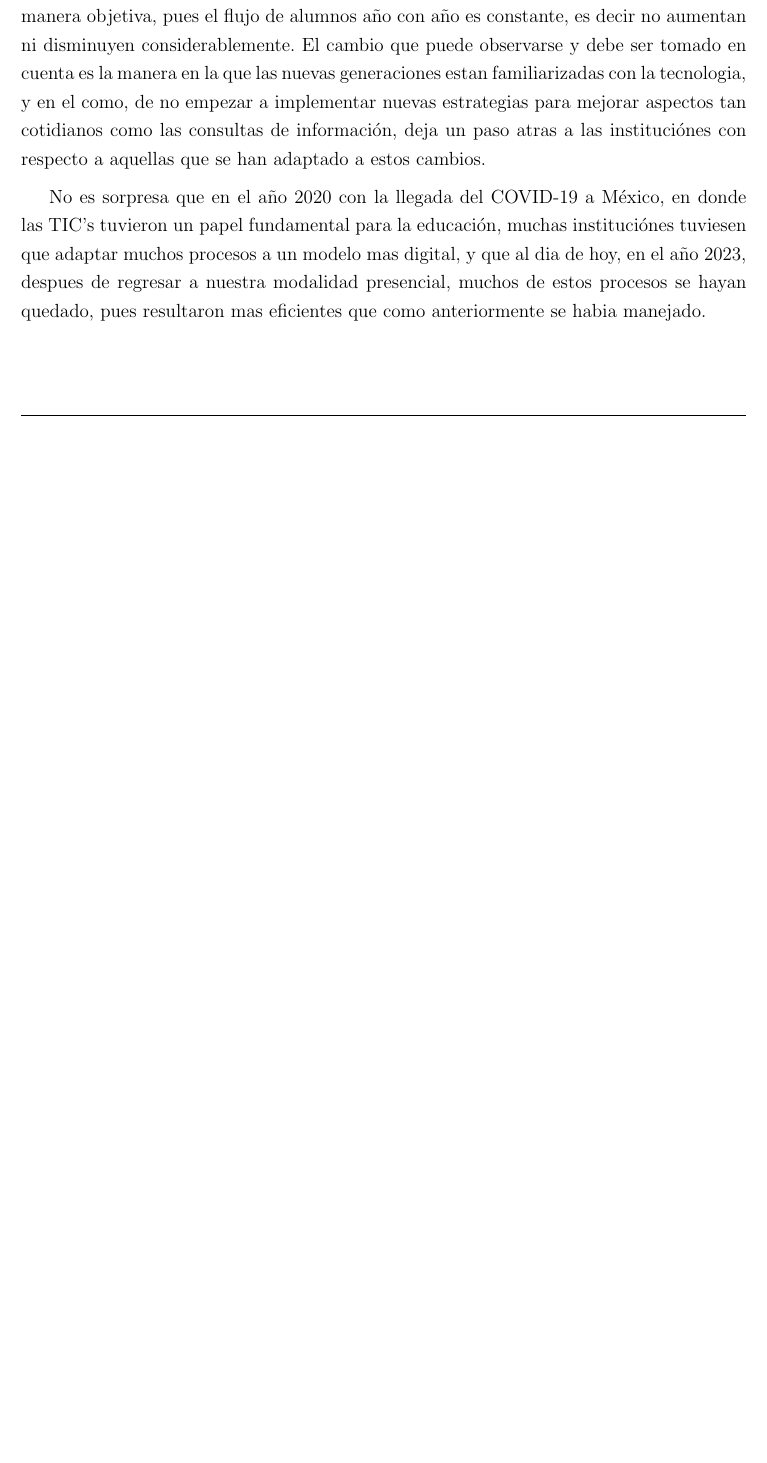
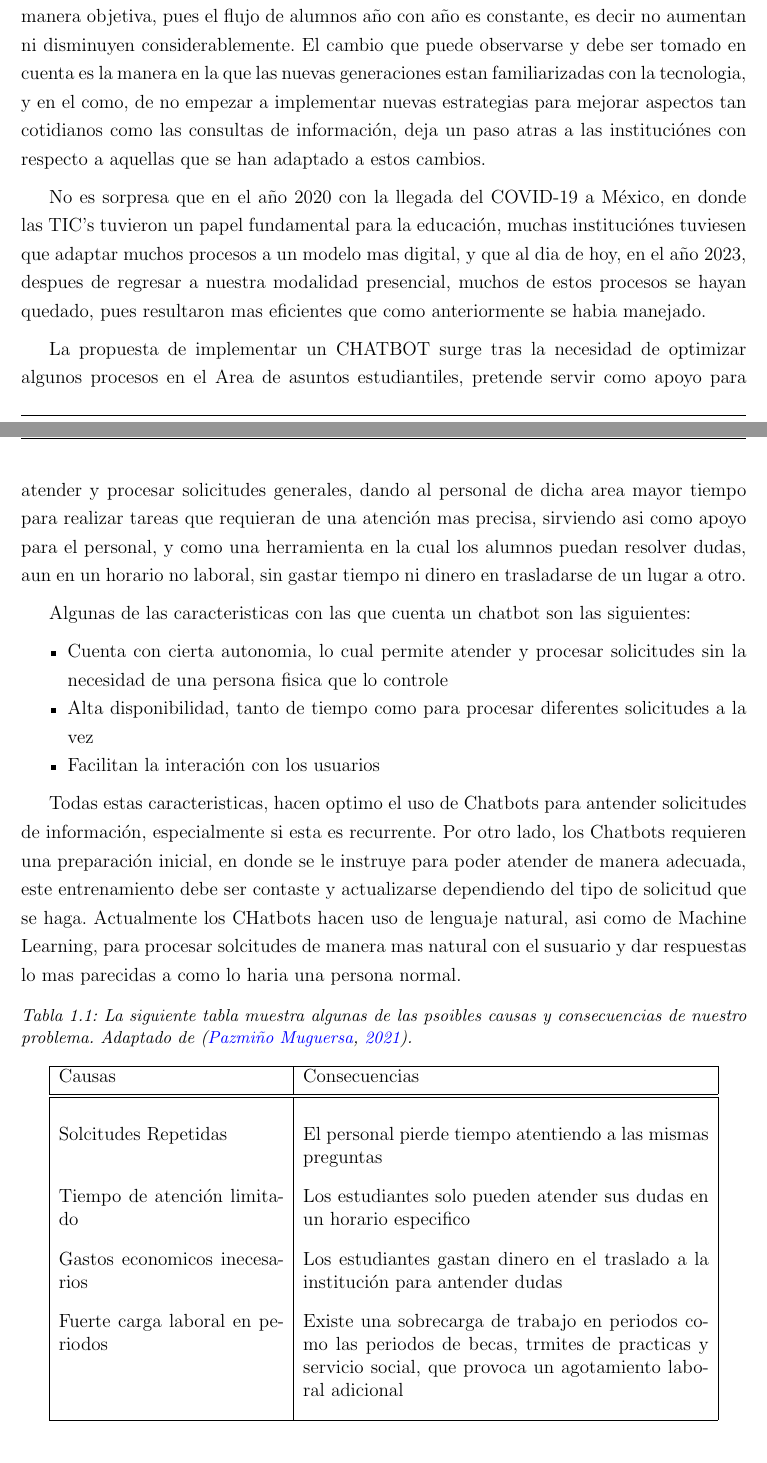
Before and after one commit to devulture3/PtclTM, a LaTeX document (Main.tex, which reads Planteamiento.tex): part of page 6 of 10 before the commit and two parts of pages 6 and 7 of 11 after it, the two joined at a grey line, cut so that both start at the same text, the shorter picture padded with empty space. Compiled offline with pdfLaTeX.

Commit message:
4 referencias ingresadas, agregamos una tabla de causas y cosecuencias al final

```diff
--- a/Planteamiento.tex
+++ b/Planteamiento.tex
@@ -14,3 +14,30 @@ Espacios Universitario como lo son la UAEM hacen uso de las TIC's en procesos de
 El Centro Universitario UAEM Atlacomulco, incorpora cada año nuevos alumnos, en cada una de las carreras que oferta, y cada semestre los alumnos realizan tramites para becas, servicio social, practicas profesionales, entre otros tramites que tienen que ver con el area de Asuntos Estudiantiles. Existen diversas formas de atender las solicitudes que se presentan, pues Asuntos Estudiantiles cuenta con correo electronico, pagina de Facebook, y un espacio fisico al cual acudir, en un horario de 09:00 a 17:00 de Lunes a Viernes, aunque este horario puede variar dependiendo de la disponibilidad de tiempo de la persona a cargo del area. Aparentenemte parece inexitente un problema en este caso, incluso viendolo de manera objetiva, pues el flujo de alumnos año con año es constante, es decir no aumentan ni disminuyen considerablemente. El cambio que puede observarse y debe ser tomado en cuenta es la manera en la que las nuevas generaciones estan familiarizadas con la tecnologia, y en el como, de no empezar a implementar nuevas estrategias para mejorar aspectos tan cotidianos como las consultas de información, deja un paso atras a las instituciónes con respecto a aquellas que se han adaptado a estos cambios.
 
 No es sorpresa que en el año 2020 con la llegada del COVID-19 a México, en donde las TIC's tuvieron un papel fundamental para la educación, muchas instituciónes tuviesen que adaptar muchos procesos a un modelo mas digital, y que al dia de hoy, en el año 2023, despues de regresar a nuestra modalidad presencial, muchos de estos procesos se hayan quedado, pues resultaron mas eficientes que como anteriormente se habia manejado.
+
+La propuesta de implementar un CHATBOT surge tras la necesidad de optimizar algunos procesos en el Area de asuntos estudiantiles, pretende servir como apoyo para atender y procesar solicitudes generales, dando al personal de dicha area mayor tiempo para realizar tareas que requieran de una atención mas precisa, sirviendo asi como apoyo para el personal, y como una herramienta en la cual los alumnos puedan resolver dudas, aun en un horario no laboral, sin gastar tiempo ni dinero en trasladarse de un lugar a otro.
+
+Algunas de las caracteristicas con las que cuenta un chatbot son las siguientes:
+\begin{itemize}
+	\item Cuenta con cierta autonomia, lo cual permite atender y procesar solicitudes sin la necesidad de una persona fisica que lo controle
+	\item Alta disponibilidad, tanto de tiempo como para procesar diferentes solicitudes a la vez
+	\item Facilitan la interación con los usuarios
+\end{itemize}
+
+Todas estas caracteristicas, hacen optimo el uso de Chatbots para antender solicitudes de información, especialmente si esta es recurrente. Por otro lado, los Chatbots requieren una preparación inicial, en donde se le instruye para poder atender de manera adecuada, este entrenamiento debe ser contaste y actualizarse dependiendo del tipo de solicitud que se haga. Actualmente los CHatbots hacen uso de lenguaje natural, asi como de Machine Learning, para procesar solcitudes de manera mas natural con el susuario y dar respuestas lo mas parecidas a como lo haria una persona normal.
+
+\begin{table}[!ht]
+\centering
+\caption{La siguiente tabla muestra algunas de las psoibles causas y consecuencias de nuestro problema. Adaptado de \citep{bib_tesis1}.}
+\label{tab:ejemplo}
+\begin{tabular}{|p{5.0cm}|p{9.0cm}|}
+\hline
+Causas & Consecuencias \\ [0.5ex]
+\hline\hline & \\ [0.5ex]
+Solcitudes Repetidas & El personal pierde tiempo atentiendo a las mismas preguntas \\ [2ex]
+Tiempo de atención limitado & Los estudiantes solo pueden atender sus dudas en un horario especifico \\[2ex]
+Gastos economicos inecesarios & Los estudiantes gastan dinero en el traslado a la institución para antender dudas \\[2ex]
+Fuerte carga laboral en periodos & Existe una sobrecarga de trabajo en periodos como las periodos de becas, trmites de practicas y servicio social, que provoca un agotamiento laboral adicional \\ [2ex]
+\hline
+\end{tabular}
+\end{table}
```
Also changed, not shown: biblio.bib (+11 -0 lines), Main.bbl, Main.pdf, 12 other files.
